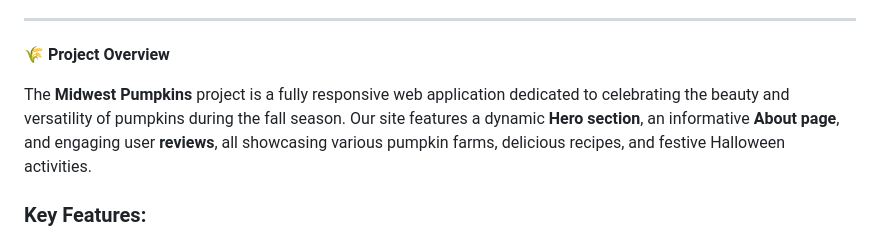
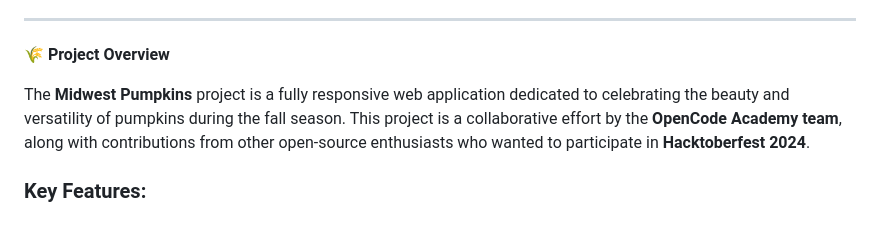
Before and after one commit to OpenCodeChicago/Midwest-Pumpkins, a Markdown page: README.md, the part around the change. GitHub-like rendering.

```diff
--- a/README.md
+++ b/README.md
@@ -20,7 +20,7 @@ This project is built with **Vite**, utilizing **HTML**, **CSS**, and **JavaScri
 
 🌾 **Project Overview**
 
-The **Midwest Pumpkins** project is a fully responsive web application dedicated to celebrating the beauty and versatility of pumpkins during the fall season. Our site features a dynamic **Hero section**, an informative **About page**, and engaging user **reviews**, all showcasing various pumpkin farms, delicious recipes, and festive Halloween activities.
+The **Midwest Pumpkins** project is a fully responsive web application dedicated to celebrating the beauty and versatility of pumpkins during the fall season. This project is a collaborative effort by the **OpenCode Academy team**, along with contributions from other open-source enthusiasts who wanted to participate in **Hacktoberfest 2024**.
 
 ### Key Features:
 
```
